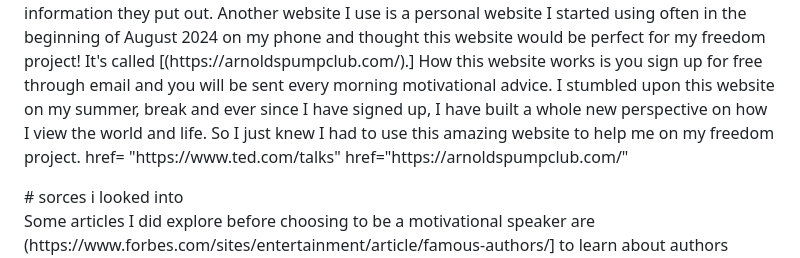
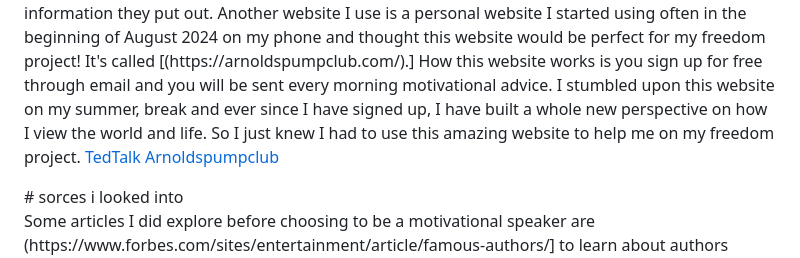
Before and after one commit to camerono5995/sep10-freedom-project, a Markdown page: blog/entry01.md, the part around the change printed below. Drawn GitHub-style.

```diff
--- a/blog/entry01.md
+++ b/blog/entry01.md
@@ -5,7 +6,8 @@
 
 # Sources
 <p> Some sources I have always looked at,even before the Freedom Project, Were this website called [(https://www.ted.com/talks) ] This website has gone pretty viral on social media, so I assume people have an idea of what I am talking about when I say Ted Talk, which would be one of my sources. To be honest, I found their website really reliable and put a lot of trust in all the new information they put out. Another website I use is a personal website I started using often in the beginning of August 2024 on my phone and thought this website would be perfect for my freedom project! It's called [(https://arnoldspumpclub.com/).] How this website works is you sign up for free through email and you will be sent every morning motivational advice. I stumbled upon this website on my summer, break and ever since I have signed up, I have built a whole new perspective on how I view the world and life. So I just knew I had to use this amazing website to help me on my freedom project.
-  <a> href= "https://www.ted.com/talks" </a> <a> href="https://arnoldspumpclub.com/" </a>
+  <a href="https://www.ted.com/talks" target= "TedTalk"> TedTalk</a>
+  <a href="https://arnoldspumpclub.com/" target="Arnoldspumpclub"> Arnoldspumpclub</a>
 </P>
 # sorces i looked into
 <p>Some articles I did explore before choosing to be a motivational speaker are (https://www.forbes.com/sites/entertainment/article/famous-authors/] to learn about authors because that was also a topic I was interested in. I did find this page helpful,but it didn't grab my attention. So I thought I had to look at another web page to see if this topic really isn't right for me. I looked at [(https://thegreatestbooks.org/authors)] and I did learn about some really cool books that have been written by some amazing authors. But once again, nothing from this page gave me a sense of reason to choose this topic for my freedom project.</p> <a href="(https://www.forbes.com/sites/entertainment/article/famous-authors/"</a> <a> href="https://thegreatestbooks.org/authors"</a>
```
Also changed, not shown: other parts of blog/entry01.md (+2 -1 lines).
